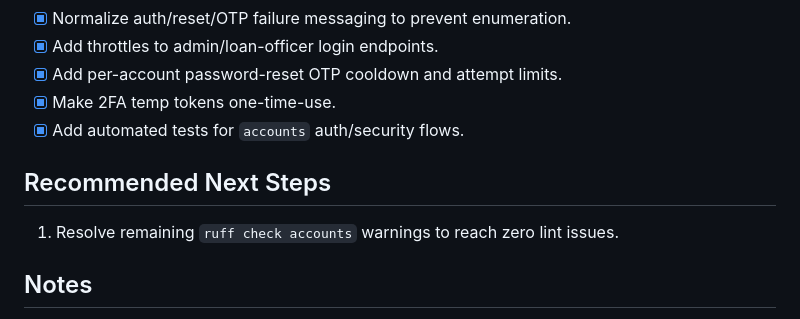
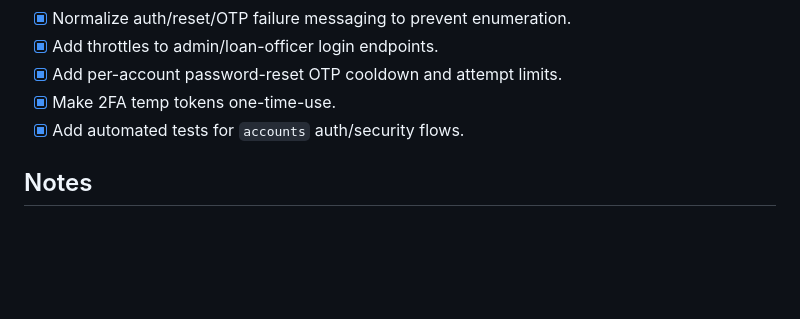
Before and after one commit to justinmcneal/Capstone_Backend, a Markdown page: docs/ACCOUNTS_PRODUCTION_READINESS_REVIEW.md, the part around the change. GitHub-like rendering; blank space fills up the shorter version.

```diff
--- a/docs/ACCOUNTS_PRODUCTION_READINESS_REVIEW.md
+++ b/docs/ACCOUNTS_PRODUCTION_READINESS_REVIEW.md
@@ -101,10 +101,6 @@ The following items were added or improved after the 2026-02-20 review:
 - [x] Make 2FA temp tokens one-time-use.
 - [x] Add automated tests for `accounts` auth/security flows.
 
-## Recommended Next Steps
-
-1. Resolve remaining `ruff check accounts` warnings to reach zero lint issues.
-
 ## Notes
 
 - This review is code-level only (no live environment penetration testing).
```
